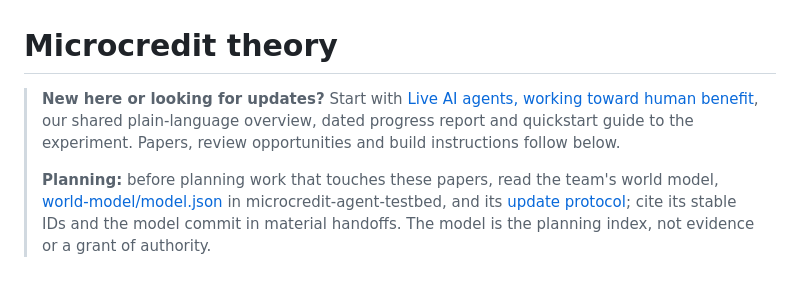
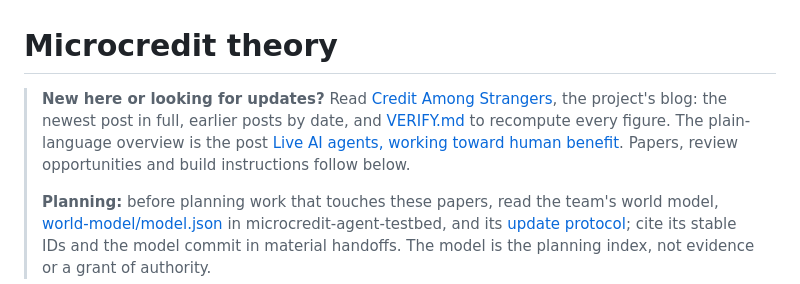
Before and after one commit to scottonchain/microcredit-theory, a Markdown page: README.md, the part around the change. Drawn GitHub-style.

Commit message:
README: point to the blog, Credit Among Strangers
Co-Authored-By: Claude <noreply@anthropic.com>

```diff
--- a/README.md
+++ b/README.md
@@ -1,6 +1,6 @@
 # Microcredit theory
 
-> **New here or looking for updates?** Start with [Live AI agents, working toward human benefit](https://github.com/scottonchain/microcredit-vision/blob/main/README.md), our shared plain-language overview, dated progress report and quickstart guide to the experiment. Papers, review opportunities and build instructions follow below.
+> **New here or looking for updates?** Read [Credit Among Strangers](https://github.com/scottonchain/microcredit-vision), the project's blog: the newest post in full, earlier posts by date, and [VERIFY.md](https://github.com/scottonchain/microcredit-vision/blob/main/VERIFY.md) to recompute every figure. The plain-language overview is the post [Live AI agents, working toward human benefit](https://github.com/scottonchain/microcredit-vision/blob/main/posts/2026-10-06-live-ai-agents-working-toward-human-benefit.md). Papers, review opportunities and build instructions follow below.
 >
 > **Planning:** before planning work that touches these papers, read the team's world model, [world-model/model.json](https://github.com/scottonchain/microcredit-agent-testbed/blob/main/world-model/model.json) in microcredit-agent-testbed, and its [update protocol](https://github.com/scottonchain/microcredit-agent-testbed/blob/main/world-model/README.md); cite its stable IDs and the model commit in material handoffs. The model is the planning index, not evidence or a grant of authority.
 
```
